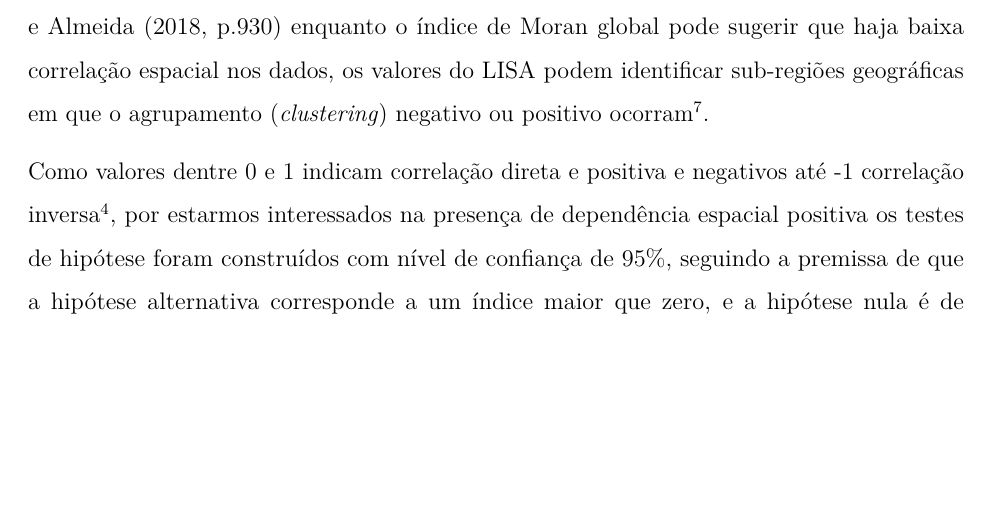
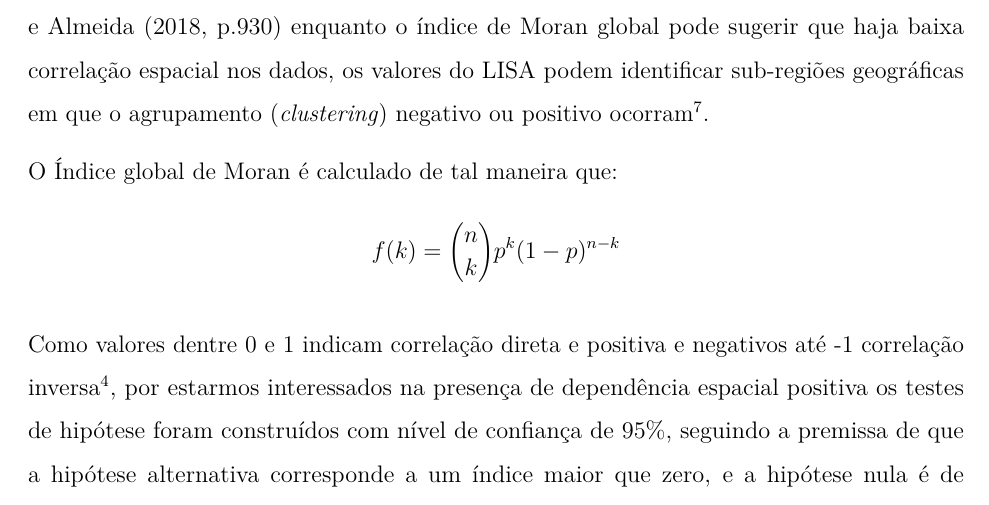
Before and after one commit to marreapato/Spatial_Temporal_Covid19_Study, an R Markdown document (Notebooks/intr_results.rmd): part of page 3 of 5, cut so that both start at the same text, the shorter picture padded with empty space. Rendered offline with R 4.5, knitr and Pandoc, then LaTeX, with nearby package versions.

Commit message:
Update intr_results.rmd

```diff
--- a/Notebooks/intr_results.rmd
+++ b/Notebooks/intr_results.rmd
@@ -37,6 +37,9 @@ documentclass: report
 
  Para avaliar a dependência espacial foi utilizado o método knn para ligar os polígonos e criar a matriz de vizinhança normalizada por linha para que fossem calculados o Índice de Moran global e o local. O índice global é o método tradicionalmente usado e condensa a dependência espacial em apenas um número $\!\!^6$, no entanto o uso do indicador local de associação espacial (LISA) utilizado para identificar padrões espaciais, se faz útil pois de acordo com Maia, Gomes e Almeida (2018, p.930) enquanto o índice de Moran global pode sugerir que haja baixa correlação espacial nos dados, os valores do LISA podem identificar sub-regiões geográficas em que o agrupamento (*clustering*) negativo ou positivo ocorram $\!\!^7$.
 
+ O Índice global de Moran é calculado de tal maneira que:
+$$f(k) = {n \choose k} p^{k} (1-p)^{n-k}$$
+
  Como valores dentre 0 e 1 indicam correlação direta e positiva e negativos até -1 correlação inversa $\!\!^4$, por estarmos interessados na presença de dependência espacial positiva os testes de hipótese foram construídos com nível de confiança de 95%, seguindo a premissa de que a hipótese alternativa corresponde a um índice maior que zero, e a hipótese nula é de independência espacial, ou seja Ho=0 e H1>0. A validação do índice foi feita utilizando 10.000 simulações em um teste de permutações aleatórias.
 
 ## Resultados
```
